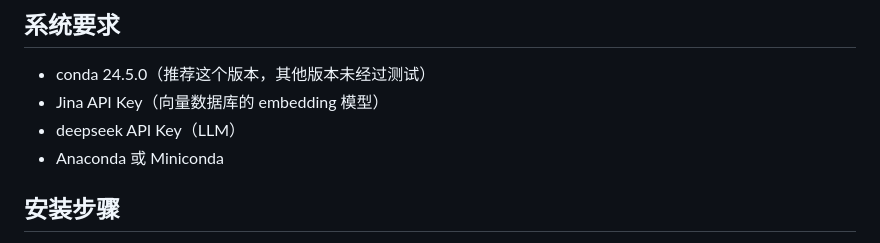
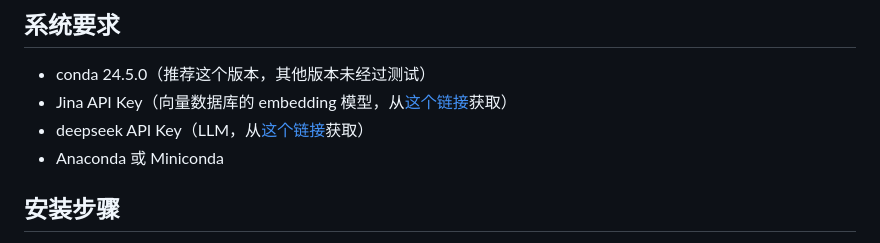
Before and after one commit to lhydave/AIM-chatbot, a Markdown page: README.md, the part around the change. Rendered like a GitHub page.

Commit message:
update README with links for Jina and deepseek API Key retrieval

```diff
--- a/README.md
+++ b/README.md
@@ -14,8 +14,8 @@
 ## 系统要求
 
 - conda 24.5.0（推荐这个版本，其他版本未经过测试）
-- Jina API Key（向量数据库的 embedding 模型）
-- deepseek API Key（LLM）
+- Jina API Key（向量数据库的 embedding 模型，从[这个链接](https://jina.ai/embeddings/)获取）
+- deepseek API Key（LLM，从[这个链接](http://platform.deepseek.com)获取）
 - Anaconda 或 Miniconda
 
 ## 安装步骤
```
